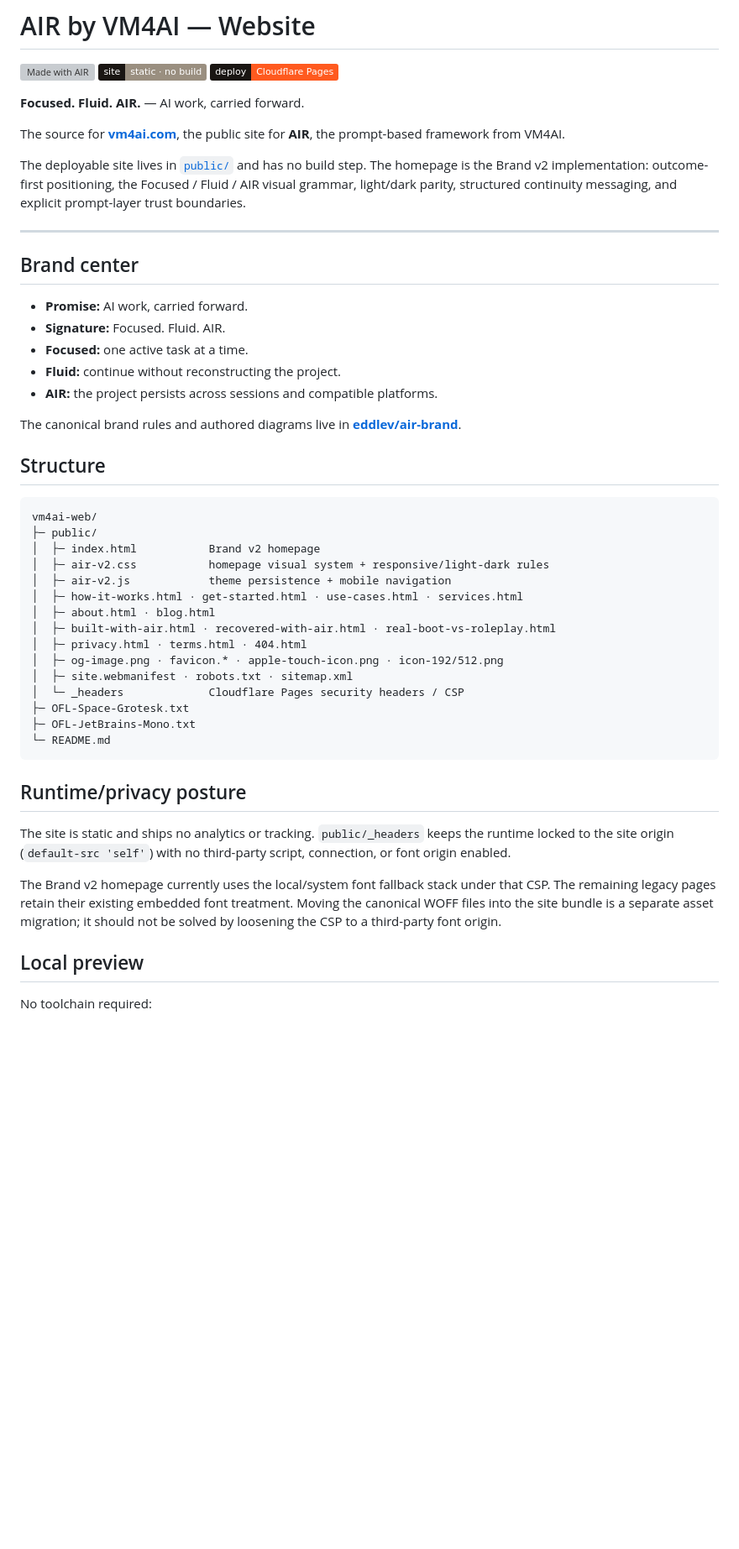
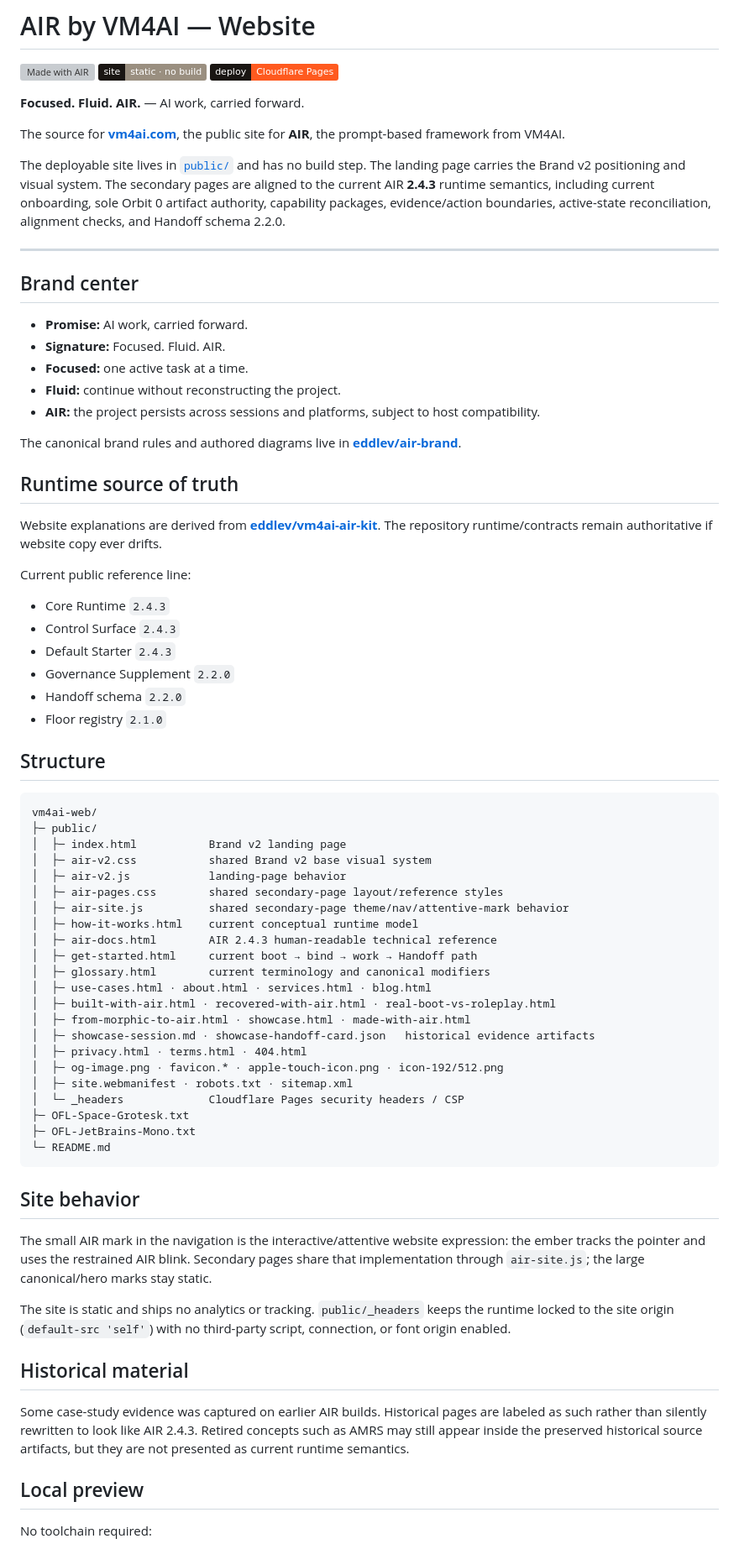
Before and after one commit to eddlev/vm4ai-web, a Markdown page: README.md, the part around one of its changes. Shown at 84% size. Rendered like a GitHub page; badges without logos; blank space fills up the shorter version; grey boxes are pictures that could not be loaded.

Commit message:
Document AIR 2.4.3 site alignment

````diff
--- a/README.md
+++ b/README.md
@@ -15,7 +15,7 @@
 
 The source for **[vm4ai.com](https://vm4ai.com)**, the public site for **AIR**, the prompt-based framework from VM4AI.
 
-The deployable site lives in [`public/`](public/) and has no build step. The homepage is the Brand v2 implementation: outcome-first positioning, the Focused / Fluid / AIR visual grammar, light/dark parity, structured continuity messaging, and explicit prompt-layer trust boundaries.
+The deployable site lives in [`public/`](public/) and has no build step. The landing page carries the Brand v2 positioning and visual system. The secondary pages are aligned to the current AIR **2.4.3** runtime semantics, including current onboarding, sole Orbit 0 artifact authority, capability packages, evidence/action boundaries, active-state reconciliation, alignment checks, and Handoff schema 2.2.0.
 
 ---
 
@@ -25,21 +25,41 @@ The deployable site lives in [`public/`](public/) and has no build step. The hom
 - **Signature:** Focused. Fluid. AIR.
 - **Focused:** one active task at a time.
 - **Fluid:** continue without reconstructing the project.
-- **AIR:** the project persists across sessions and compatible platforms.
+- **AIR:** the project persists across sessions and platforms, subject to host compatibility.
 
 The canonical brand rules and authored diagrams live in **[eddlev/air-brand](https://github.com/eddlev/air-brand)**.
+
+## Runtime source of truth
+
+Website explanations are derived from **[eddlev/vm4ai-air-kit](https://github.com/eddlev/vm4ai-air-kit)**. The repository runtime/contracts remain authoritative if website copy ever drifts.
+
+Current public reference line:
+
+- Core Runtime `2.4.3`
+- Control Surface `2.4.3`
+- Default Starter `2.4.3`
+- Governance Supplement `2.2.0`
+- Handoff schema `2.2.0`
+- Floor registry `2.1.0`
 
 ## Structure
 
 ```text
 vm4ai-web/
 ├─ public/
-│  ├─ index.html           Brand v2 homepage
-│  ├─ air-v2.css           homepage visual system + responsive/light-dark rules
-│  ├─ air-v2.js            theme persistence + mobile navigation
-│  ├─ how-it-works.html · get-started.html · use-cases.html · services.html
-│  ├─ about.html · blog.html
+│  ├─ index.html           Brand v2 landing page
+│  ├─ air-v2.css           shared Brand v2 base visual system
+│  ├─ air-v2.js            landing-page behavior
+│  ├─ air-pages.css        shared secondary-page layout/reference styles
+│  ├─ air-site.js          shared secondary-page theme/nav/attentive-mark behavior
+│  ├─ how-it-works.html    current conceptual runtime model
+│  ├─ air-docs.html        AIR 2.4.3 human-readable technical reference
+│  ├─ get-started.html     current boot → bind → work → Handoff path
+│  ├─ glossary.html        current terminology and canonical modifiers
+│  ├─ use-cases.html · about.html · services.html · blog.html
 │  ├─ built-with-air.html · recovered-with-air.html · real-boot-vs-roleplay.html
+│  ├─ from-morphic-to-air.html · showcase.html · made-with-air.html
+│  ├─ showcase-session.md · showcase-handoff-card.json   historical evidence artifacts
 │  ├─ privacy.html · terms.html · 404.html
 │  ├─ og-image.png · favicon.* · apple-touch-icon.png · icon-192/512.png
 │  ├─ site.webmanifest · robots.txt · sitemap.xml
@@ -49,11 +69,15 @@ vm4ai-web/
 └─ README.md
 ```
 
-## Runtime/privacy posture
+## Site behavior
+
+The small AIR mark in the navigation is the interactive/attentive website expression: the ember tracks the pointer and uses the restrained AIR blink. Secondary pages share that implementation through `air-site.js`; the large canonical/hero marks stay static.
 
 The site is static and ships no analytics or tracking. `public/_headers` keeps the runtime locked to the site origin (`default-src 'self'`) with no third-party script, connection, or font origin enabled.
 
-The Brand v2 homepage currently uses the local/system font fallback stack under that CSP. The remaining legacy pages retain their existing embedded font treatment. Moving the canonical WOFF files into the site bundle is a separate asset migration; it should not be solved by loosening the CSP to a third-party font origin.
+## Historical material
+
+Some case-study evidence was captured on earlier AIR builds. Historical pages are labeled as such rather than silently rewritten to look like AIR 2.4.3. Retired concepts such as AMRS may still appear inside the preserved historical source artifacts, but they are not presented as current runtime semantics.
 
 ## Local preview
 
````
Also changed, not shown: other parts of README.md (+3 -3 lines).
